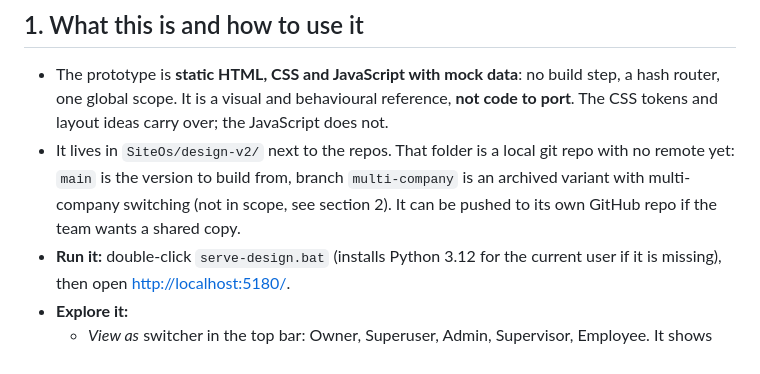
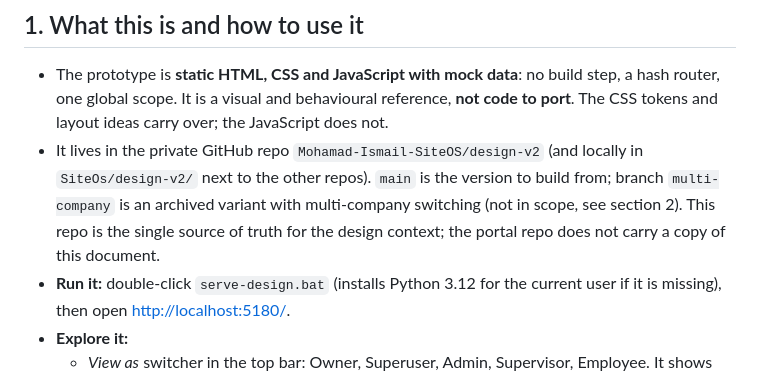
Before and after one commit to Mohamad-Ismail-SiteOS/design-v2, a Markdown page: HANDOFF.md, the part around the change. GitHub-like rendering.

Commit message:
HANDOFF: point to the published repo
The folder is now published as the private repo Mohamad-Ismail-SiteOS/design-v2 and is
the single source of truth for the design context.

```diff
--- a/HANDOFF.md
+++ b/HANDOFF.md
@@ -7,7 +7,7 @@ Prepared 2026-10-08 for the `site-os-portal` implementation, which starts 2026-1
 ## 1. What this is and how to use it
 
 - The prototype is **static HTML, CSS and JavaScript with mock data**: no build step, a hash router, one global scope. It is a visual and behavioural reference, **not code to port**. The CSS tokens and layout ideas carry over; the JavaScript does not.
-- It lives in `SiteOs/design-v2/` next to the repos. That folder is a local git repo with no remote yet: `main` is the version to build from, branch `multi-company` is an archived variant with multi-company switching (not in scope, see section 2). It can be pushed to its own GitHub repo if the team wants a shared copy.
+- It lives in the private GitHub repo `Mohamad-Ismail-SiteOS/design-v2` (and locally in `SiteOs/design-v2/` next to the other repos). `main` is the version to build from; branch `multi-company` is an archived variant with multi-company switching (not in scope, see section 2). This repo is the single source of truth for the design context; the portal repo does not carry a copy of this document.
 - **Run it:** double-click `serve-design.bat` (installs Python 3.12 for the current user if it is missing), then open <http://localhost:5180/>.
 - **Explore it:**
   - *View as* switcher in the top bar: Owner, Superuser, Admin, Supervisor, Employee. It shows what each permission level sees. The `perm` strings in the prototype are the same claim names as the portal's `Permission` enum (for example `view:company` is `Permission.ViewCompany`).
```
